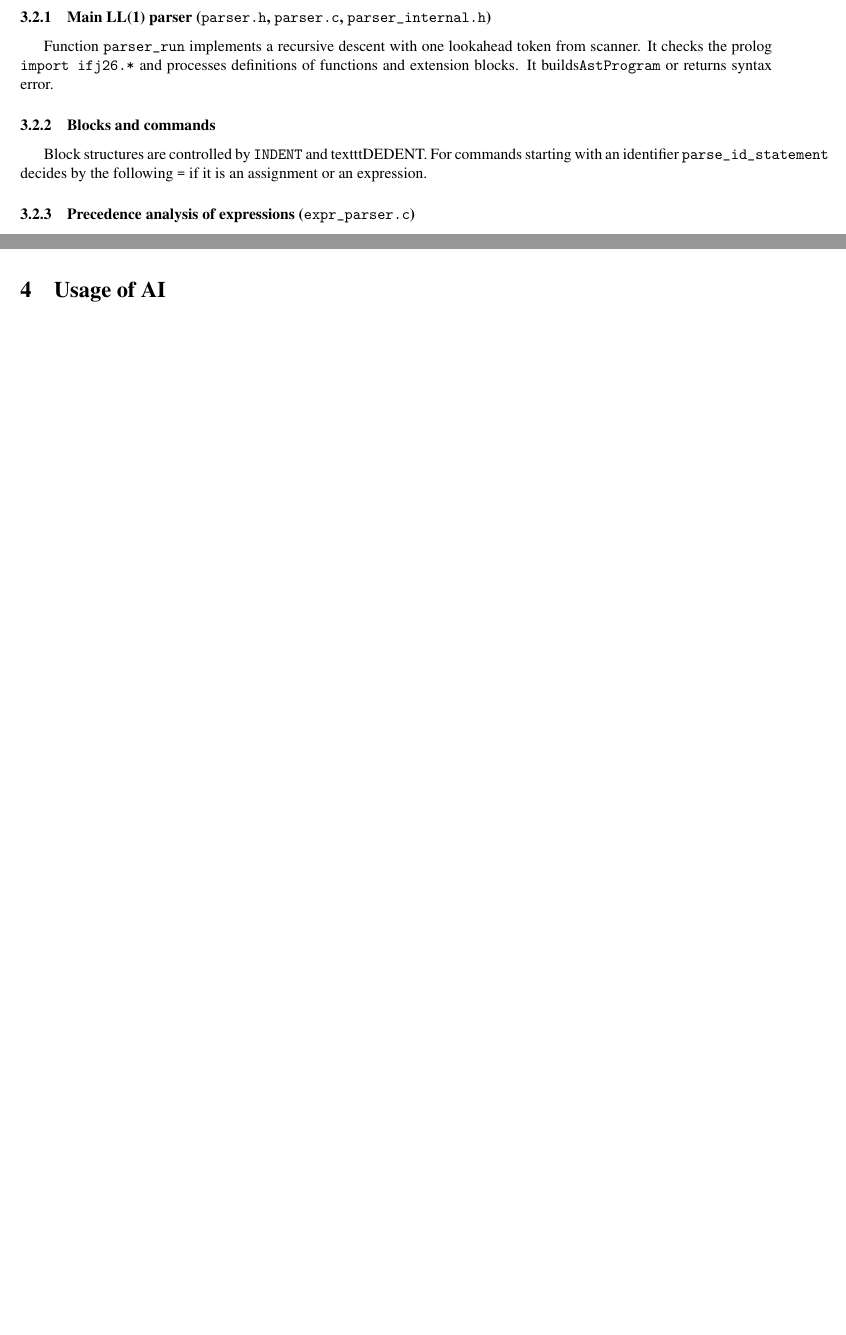
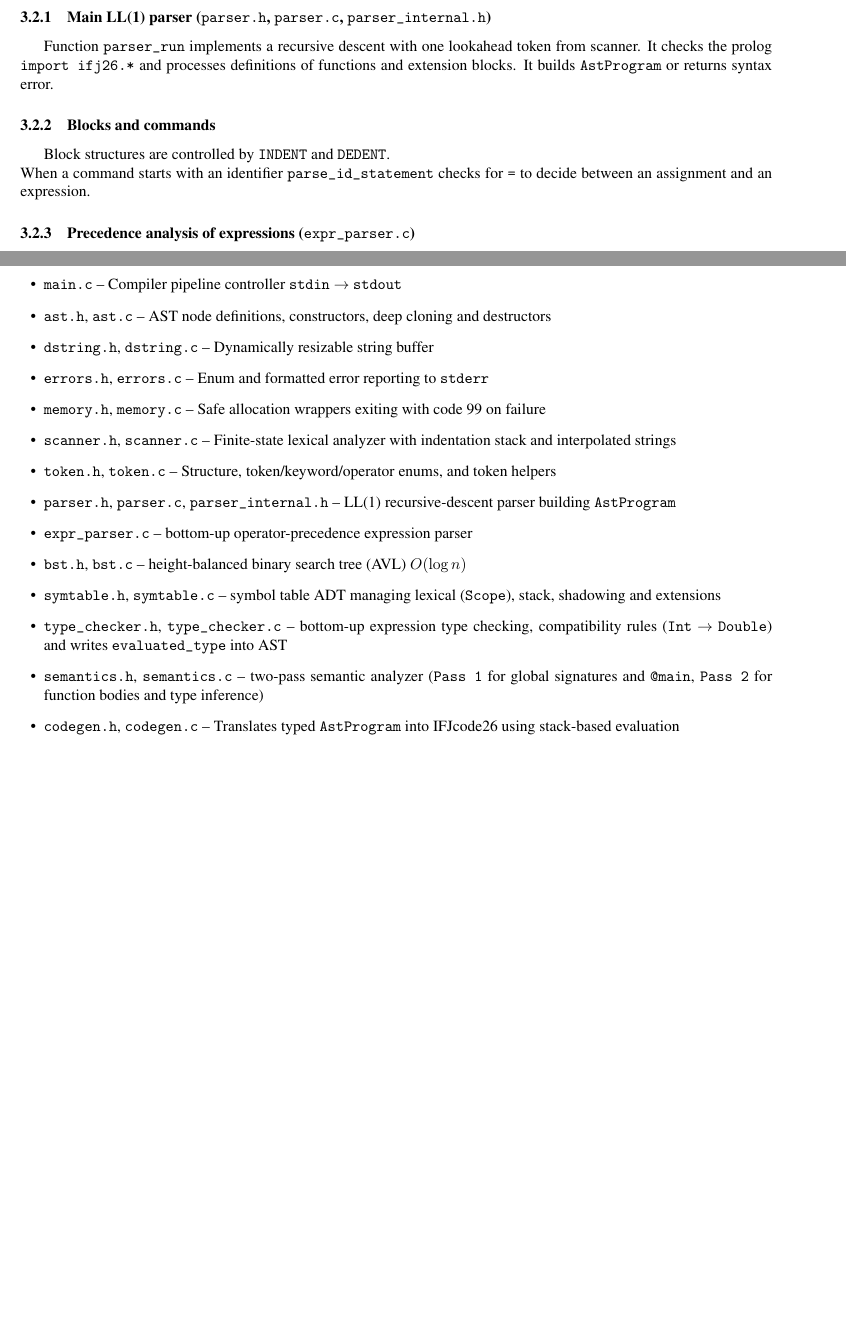
Before and after one commit to AdamK0l/ifj-compiler, a LaTeX document (doc/main.tex): two parts of pages 4 and 8 of 9 before the commit and two parts of pages 4 and 11 of 13 after it, joined at a grey line, cut so that both start at the same text, the shorter picture padded with empty space. Compiled offline with pdfLaTeX.

Commit message:
chore(documentation): udpated documentation

```diff
--- a/doc/main.tex
+++ b/doc/main.tex
@@ -1,5 +1,5 @@
 % Dokumentácia projektu IFJ/IAL – IFJ26
-\documentclass{article}
+\documentclass[a4paper]{article}
 
 \usepackage[utf8]{inputenc}
 \usepackage[T1]{fontenc}
@@ -247,12 +247,12 @@ TODO: BALINT
 
 Function \texttt{parser\_run} implements a recursive descent with one lookahead token from scanner.
 It checks the prolog \texttt{import ifj26.*} and processes definitions of functions and extension blocks.
-It builds\texttt{AstProgram} or returns syntax error.
+It builds \texttt{AstProgram} or returns syntax error.
 
 \subsubsection{Blocks and commands}
 
-Block structures are controlled by \texttt{INDENT} and texttt{DEDENT}.
-For commands starting with an identifier \texttt{parse\_id\_statement} decides by the following \texttt{=} if it is an assignment or an expression.
+Block structures are controlled by \texttt{INDENT} and \texttt{DEDENT}.\\
+When a command starts with an identifier \texttt{parse\_id\_statement} checks for \texttt{=} to decide between an assignment and an expression.
 
 \subsubsection{Precedence analysis of expressions (\texttt{expr\_parser.c})}
 
@@ -505,4 +508,23 @@ Only built-in functions actually used in the program are generated.
+\section{Modules}
 
+\begin{itemize}[leftmargin=1.5em]
+  \item \texttt{main.c} -- Compiler pipeline controller \texttt{stdin} $\to$ \texttt{stdout}
+  \item \texttt{ast.h}, \texttt{ast.c} -- AST node definitions, constructors, deep cloning and destructors
+  \item \texttt{dstring.h}, \texttt{dstring.c} -- Dynamically resizable string buffer
+  \item \texttt{errors.h}, \texttt{errors.c} -- Enum and formatted error reporting to \texttt{stderr}
+  \item \texttt{memory.h}, \texttt{memory.c} -- Safe allocation wrappers exiting with code 99 on failure
+  \item \texttt{scanner.h}, \texttt{scanner.c} -- Finite-state lexical analyzer with indentation stack and interpolated strings
+  \item \texttt{token.h}, \texttt{token.c} -- Structure, token/keyword/operator enums, and token helpers
+  \item \texttt{parser.h}, \texttt{parser.c}, \texttt{parser\_internal.h} -- LL(1) recursive-descent parser building \texttt{AstProgram}
+  \item \texttt{expr\_parser.c} -- bottom-up operator-precedence expression parser
+  \item \texttt{bst.h}, \texttt{bst.c} -- height-balanced binary search tree (AVL) $O(\log n)$
+  \item \texttt{symtable.h}, \texttt{symtable.c} -- symbol table ADT managing lexical (\texttt{Scope}), stack, shadowing and extensions
+  \item \texttt{type\_checker.h}, \texttt{type\_checker.c} -- bottom-up expression type checking, compatibility rules (\texttt{Int} $\to$ \texttt{Double}) and writes \texttt{evaluated\_type} into AST
+  \item \texttt{semantics.h}, \texttt{semantics.c} -- two-pass semantic analyzer (\texttt{Pass 1} for global signatures and \texttt{@main}, \texttt{Pass 2} for function bodies and type inference)
+  \item \texttt{codegen.h}, \texttt{codegen.c} -- Translates typed \texttt{AstProgram} into IFJcode26 using stack-based evaluation
+\end{itemize}
+
+\newpage
 \section{Usage of AI}
 
 In our team we agreed that we should be able to use AI if it is allowed and we understand the code it created.
```
Also changed, not shown: doc/main.pdf, doc/main.tex (10 more changed lines), 6 other files.
